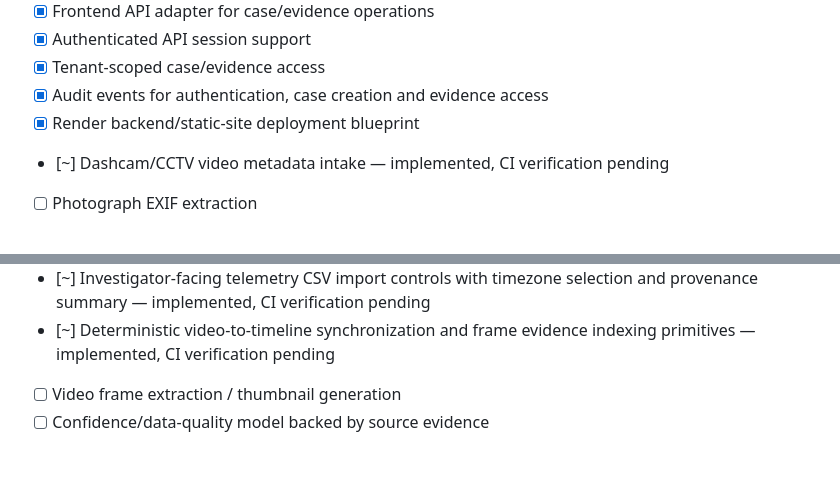
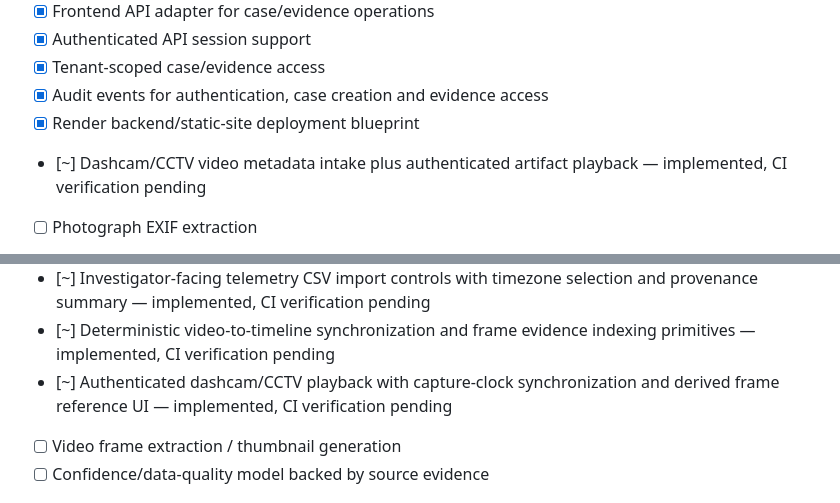
Before and after one commit to Naha1981/insurance-god-eye-view, a Markdown page: plan.md, 2 parts joined by grey strips. GitHub-like rendering; blank space fills up the shorter version.

Commit message:
Update video reconstruction milestones

```diff
--- a/plan.md
+++ b/plan.md
@@ -29,7 +29,7 @@
 - [x] Tenant-scoped case/evidence access
 - [x] Audit events for authentication, case creation and evidence access
 - [x] Render backend/static-site deployment blueprint
-- [~] Dashcam/CCTV video metadata intake — implemented, CI verification pending
+- [~] Dashcam/CCTV video metadata intake plus authenticated artifact playback — implemented, CI verification pending
 - [ ] Photograph EXIF extraction
 - [~] GPS/telematics JSON ingestion and normalized persistence — implemented, CI verification pending
 - [~] GPS/telematics CSV intake and raw-file evidence provenance linking — implemented, CI verification pending
@@ -51,6 +51,7 @@
 - [~] Persisted telemetry rendered in Cesium reconstruction scene with investigator quality panel — implemented, CI verification pending
 - [~] Investigator-facing telemetry CSV import controls with timezone selection and provenance summary — implemented, CI verification pending
 - [~] Deterministic video-to-timeline synchronization and frame evidence indexing primitives — implemented, CI verification pending
+- [~] Authenticated dashcam/CCTV playback with capture-clock synchronization and derived frame reference UI — implemented, CI verification pending
 - [ ] Video frame extraction / thumbnail generation
 - [ ] Confidence/data-quality model backed by source evidence
 
```
